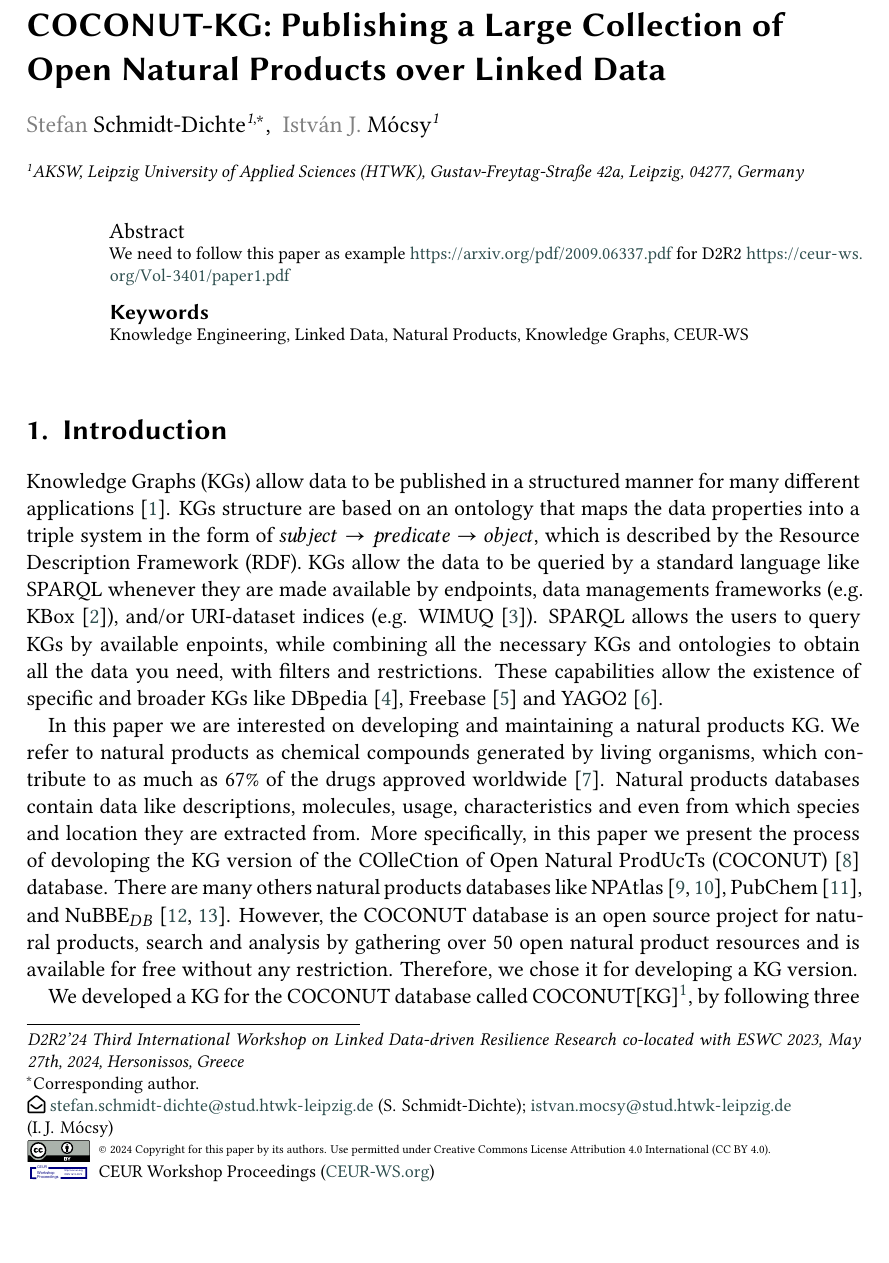
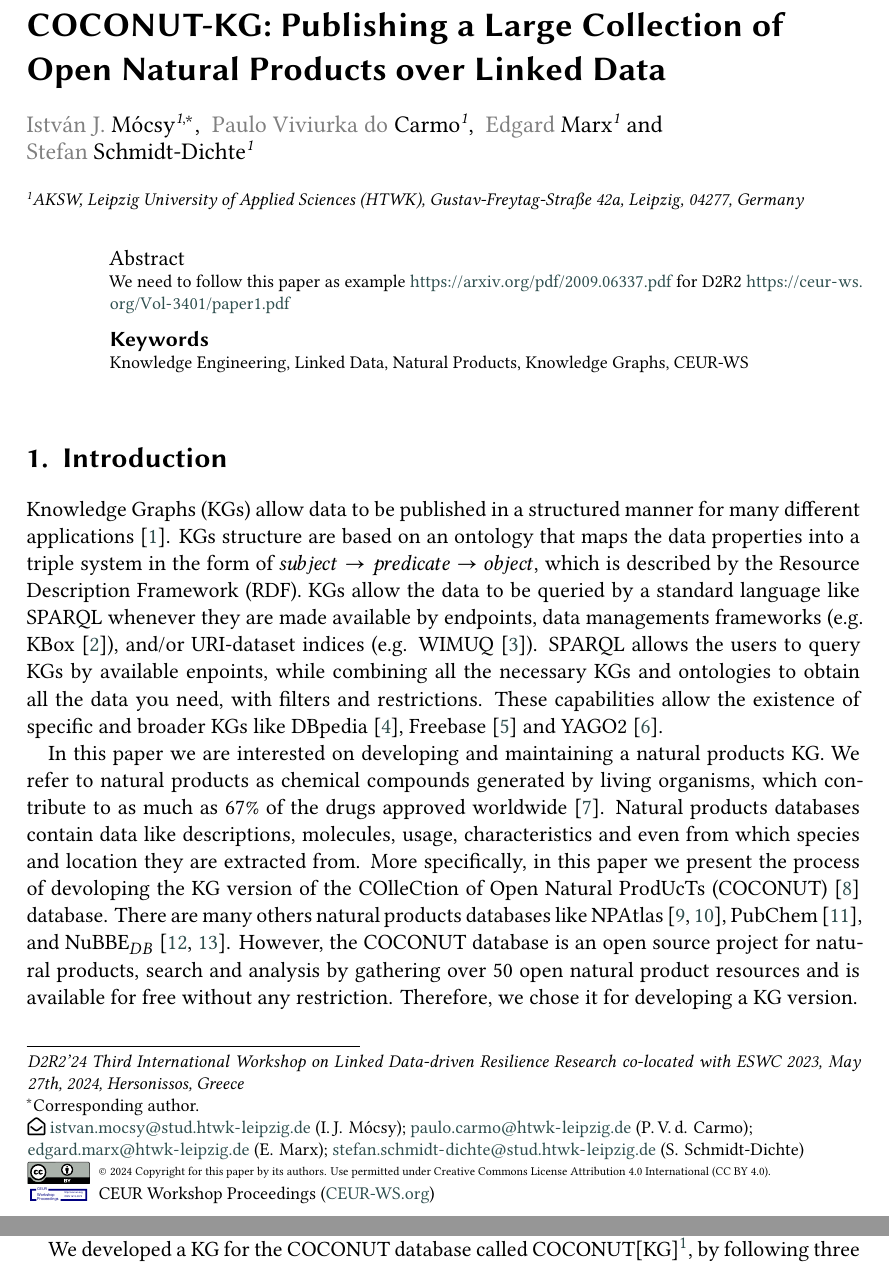
Before and after one commit to chemnet-io/coconutKG, a LaTeX document (tex/sample-1col.tex): part of page 1 of 7 before the commit and two parts of pages 1 and 2 of 7 after it, the two joined at a grey line, cut so that both start at the same text, the shorter picture padded with empty space. Compiled offline with XeLaTeX; a LaTeX package or settings file that is missing is left out.

Commit message:
new authors

```diff
--- a/tex/sample-1col.tex
+++ b/tex/sample-1col.tex
@@ -69,16 +69,24 @@
 %%
 %% The "author" command and its associated commands are used to define
 %% the authors and their affiliations.
-\author[1]{Stefan Schmidt-Dichte}[%
-email=stefan.schmidt-dichte@stud.htwk-leipzig.de,
+\author[1]{István J. Mócsy}[%
+email=istvan.mocsy@stud.htwk-leipzig.de,
 ]
 \cormark[1]
 % \fnmark[1]
 \address[1]{AKSW, Leipzig University of Applied Sciences (HTWK),
   Gustav-Freytag-Straße 42a, Leipzig, 04277, Germany}
 
-\author[1]{István J. Mócsy}[%
-email=istvan.mocsy@stud.htwk-leipzig.de,
+\author[1]{Paulo Viviurka do Carmo}[%
+email=paulo.carmo@htwk-leipzig.de,
+]
+
+\author[1]{Edgard Marx}[%
+email=edgard.marx@htwk-leipzig.de,
+]
+
+\author[1]{Stefan Schmidt-Dichte}[%
+email=stefan.schmidt-dichte@stud.htwk-leipzig.de,
 ]
 
 % \fnmark[1]
```
